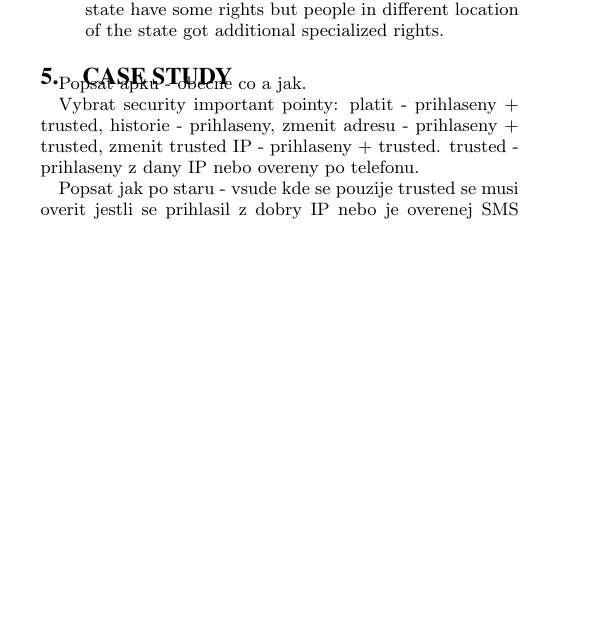
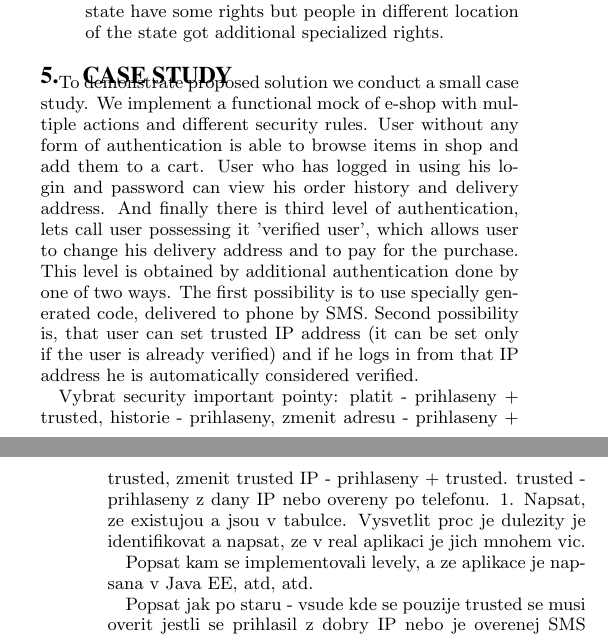
Before and after one commit to michal-trnka/racsClanek, a LaTeX paper (sig-alternate.tex): part of one column of page 3 of 5 before the commit and two parts of the columns of pages 3 and 4 of 5 after it, the two joined at a grey line, cut so that both start at the same text, the shorter picture padded with empty space. Compiled offline with pdfLaTeX.

Commit message:
drobne zmeny

```diff
--- a/sig-alternate.tex
+++ b/sig-alternate.tex
@@ -242,11 +242,13 @@ However the solution poses few limitations, which needs to be worked further on.
 
-  \item Levels are linear - structure of the levels is strictly linear and therefore it is impossible to build some tree or even more complex structure of levels. Often happen that there are multiple context rules, which are granted different set of right. For example levels can't model geographical situation when users from same state have some rights but people in different location of the state got additional specialized rights.
+  \item Levels are linear - structure of the levels is strictly linear and therefore it is impossible to build some tree or even more complex structure of levels. Often happen that there are multiple context rules, which are granted different set of right. For example, levels can't model geographical situation when users from same state have some rights but people in different location of the state got additional specialized rights.
 \end{itemize}
 
 \section{Case study}
-Popsat apku - obecne co a jak.
+To demonstrate proposed solution we conduct a small case study. We implement a functional mock of e-shop with multiple actions and different security rules. User without any form of authentication is able to browse items in shop and add them to a cart. User who has logged in using his login and password can view his order history and delivery address. And finally there is third level of authentication, lets call user possessing it 'verified user', which allows user to change his delivery address and to pay for the purchase. This level is obtained by additional authentication done by one of two ways. The first possibility is to use specially generated code, delivered to phone by SMS. Second possibility is, that user can set trusted IP address (it can be set only if the user is already verified) and if he logs in from that IP address he is automatically considered verified.
 
-Vybrat security important pointy: platit - prihlaseny + trusted, historie - prihlaseny, zmenit adresu - prihlaseny + trusted, zmenit trusted IP - prihlaseny + trusted. trusted - prihlaseny z dany IP nebo overeny po telefonu.
+Vybrat security important pointy: platit - prihlaseny + trusted, historie - prihlaseny, zmenit adresu - prihlaseny + trusted, zmenit trusted IP - prihlaseny + trusted. trusted - prihlaseny z dany IP nebo overeny po telefonu. 1. Napsat, ze existujou a jsou v tabulce. Vysvetlit proc je dulezity je identifikovat a napsat, ze v real aplikaci je jich mnohem vic.
+
+Popsat kam se implementovali levely, a ze aplikace je napsana v Java EE, atd, atd.
 
 Popsat jak po staru - vsude kde se pouzije trusted se musi overit jestli se prihlasil z dobry IP nebo je overenej SMS kodem. Popsat nutnost svazat kod zjistovani zda je trusted s dalsimi tridami.
 
```
Also changed, not shown: sig-alternate.pdf, sig-alternate.ps, sig-alternate.tex (12 more changed lines), 6 other files.
